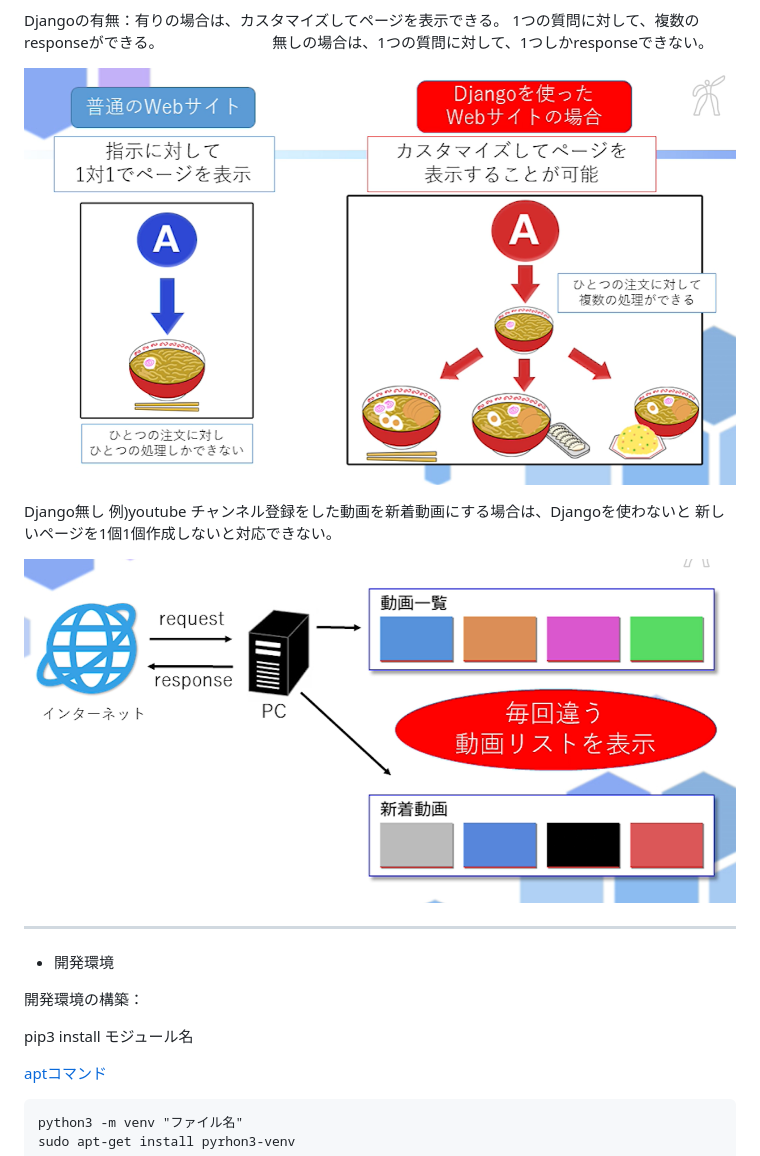
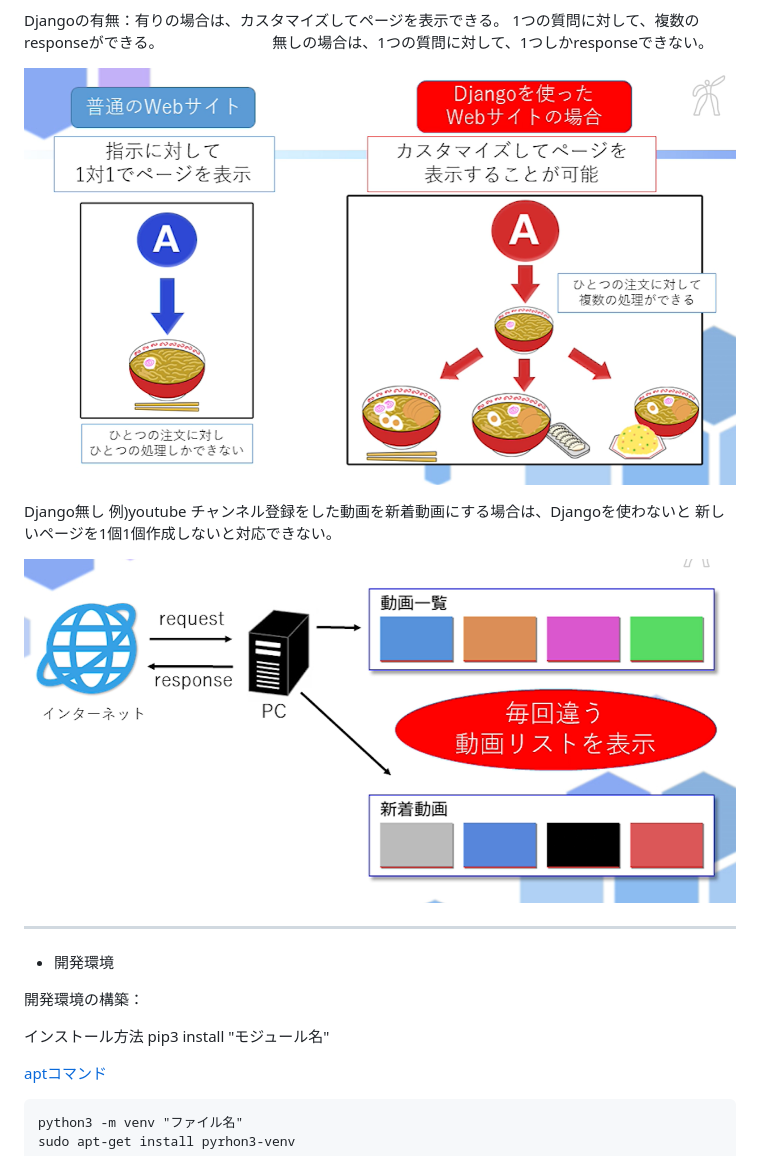
Before and after one commit to y15-glitch/Python, a Markdown page: Python基礎応用/README.md, the part around the change printed below. Rendered like a GitHub page.

```diff
--- a/Python基礎応用/README.md
+++ b/Python基礎応用/README.md
@@ -22,13 +22,13 @@ Djangoの有無：有りの場合は、カスタマイズしてページを表
               1つの質問に対して、複数のresponseができる。
 　　　　　　　無しの場合は、1つの質問に対して、1つしかresponseできない。
 
-![Djangoの有無画像](image1.png)
+![Djangoの有無画像](image/image1.png)
 
 Django無し 例)youtube
 チャンネル登録をした動画を新着動画にする場合は、Djangoを使わないと
 新しいページを1個1個作成しないと対応できない。
 
-![](image2.png)
+![](image/image2.png)
 
 ---
 
@@ -36,7 +36,8 @@ Django無し 例)youtube
 
 開発環境の構築：
 
-pip3 install モジュール名
-
+インストール方法
+pip3 install "モジュール名"
+<br>
 
 [aptコマンド](https://qiita.com/SUZUKI_Masaya/items/1fd9489e631c78e5b007)
```
Also changed, not shown: other parts of Python基礎応用/README.md (+23 -3 lines), Python基礎応用/image/image1.png (renamed from Python基礎応用/image1.png), Python基礎応用/image/image2.png (renamed from Python基礎応用/image2.png), Python基礎応用/image/image3.png (renamed from Python基礎応用/image3.png), Python基礎応用/image/image4.png (added), Python基礎応用/image/image5.png (added).
